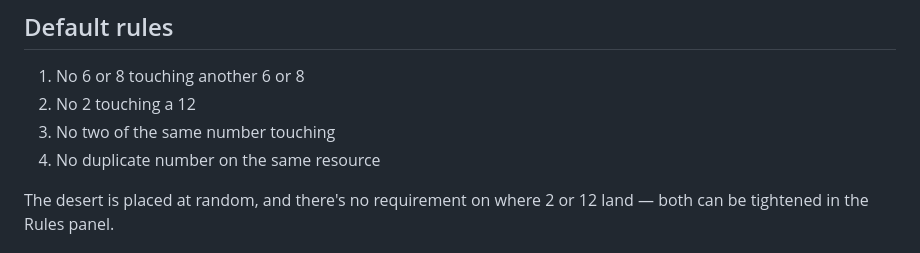
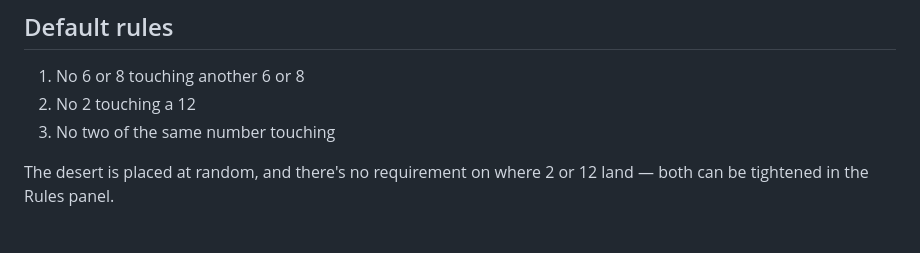
Before and after one commit to wesleyau/Catan-Board-Generator, a Markdown page: README.md, the part around the change. GitHub-like rendering.

Commit message:
Remove duplicate number rule from README
Remove the rule about duplicate numbers on the same resource.

```diff
--- a/README.md
+++ b/README.md
@@ -26,7 +26,6 @@ Generates a standard 19-hex Catan board (resources + number tokens). Two number-
 1. No 6 or 8 touching another 6 or 8
 2. No 2 touching a 12
 3. No two of the same number touching
-4. No duplicate number on the same resource
 
 The desert is placed at random, and there's no requirement on where 2 or 12 land — both can be tightened in the Rules panel.
 
```
